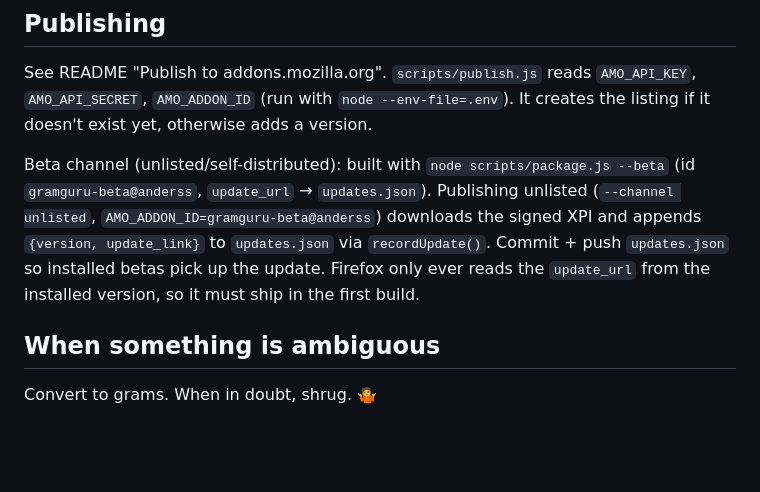
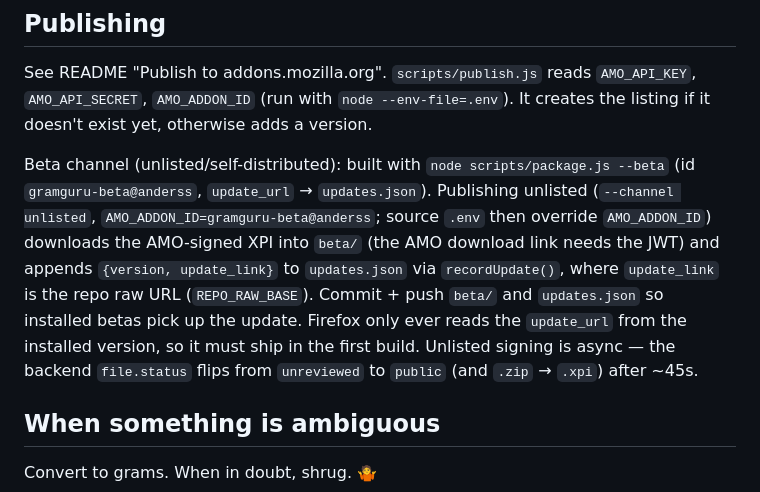
Before and after one commit to Anders-Steen/gramguru, a Markdown page: AGENTS.md, the part around the change. GitHub-like rendering; blank space fills up the shorter version.

```diff
--- a/AGENTS.md
+++ b/AGENTS.md
@@ -92,11 +92,15 @@ It creates the listing if it doesn't exist yet, otherwise adds a version.
 
 Beta channel (unlisted/self-distributed): built with `node scripts/package.js --beta`
 (id `gramguru-beta@anderss`, `update_url` → `updates.json`). Publishing unlisted
-(`--channel unlisted`, `AMO_ADDON_ID=gramguru-beta@anderss`) downloads the signed
-XPI and appends `{version, update_link}` to `updates.json` via `recordUpdate()`.
-Commit + push `updates.json` so installed betas pick up the update. Firefox only
-ever reads the `update_url` from the installed version, so it must ship in the
-first build.
+(`--channel unlisted`, `AMO_ADDON_ID=gramguru-beta@anderss`; source `.env` then
+override `AMO_ADDON_ID`) downloads the AMO-signed XPI into `beta/` (the AMO
+download link needs the JWT) and appends `{version, update_link}` to
+`updates.json` via `recordUpdate()`, where `update_link` is the repo raw URL
+(`REPO_RAW_BASE`). Commit + push `beta/` and `updates.json` so installed betas
+pick up the update. Firefox only ever reads the `update_url` from the installed
+version, so it must ship in the first build. Unlisted signing is async — the
+backend `file.status` flips from `unreviewed` to `public` (and `.zip` → `.xpi`)
+after ~45s.
 
 ## When something is ambiguous
 
```
Also changed, not shown: README.md (+7 -5 lines).
